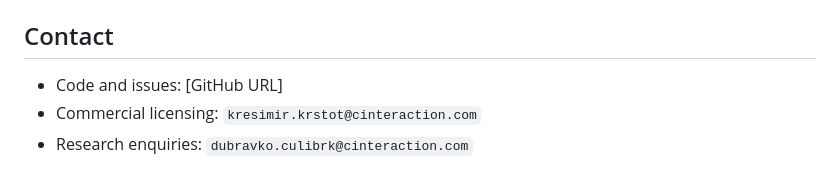
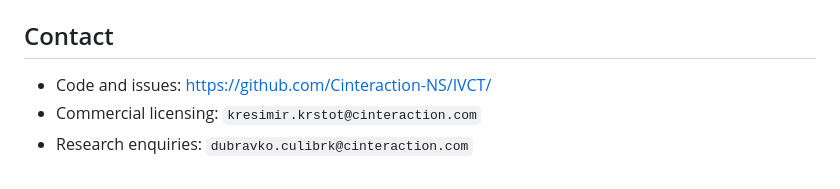
Before and after one commit to Cinteraction-NS/IVCT, a Markdown page: README.md, the part around the change. Drawn GitHub-style.

```diff
--- a/README.md
+++ b/README.md
@@ -170,6 +170,6 @@ depends on is in [`NOTICE`](NOTICE).
 
 ## Contact
 
-- Code and issues: [GitHub URL]
+- Code and issues: https://github.com/Cinteraction-NS/IVCT/
 - Commercial licensing: `kresimir.krstot@cinteraction.com`
 - Research enquiries: `dubravko.culibrk@cinteraction.com`
```
